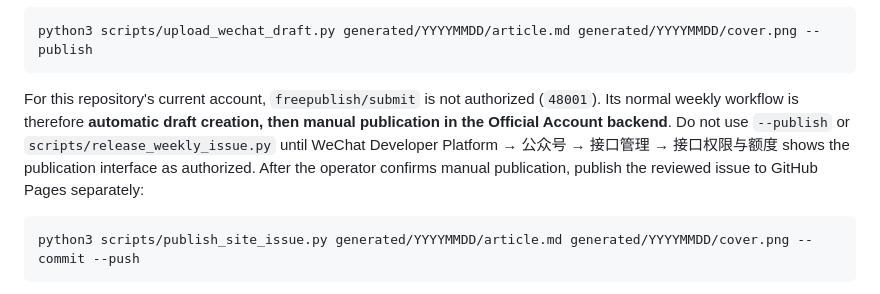
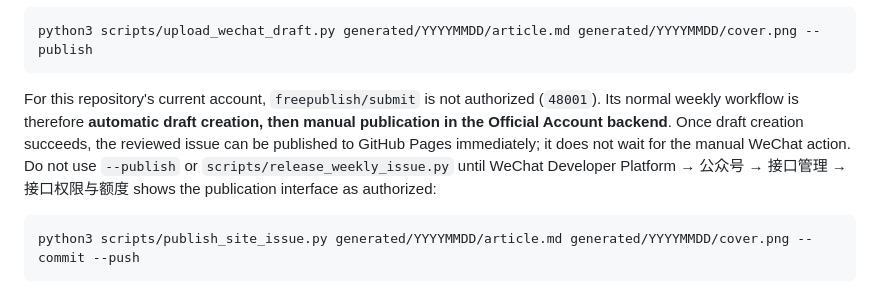
Before and after one commit to cody1991/culture-trend-curator, a Markdown page: README.md, the part around the change. Rendered like a GitHub page.

Commit message:
Publish site after weekly draft creation

````diff
--- a/README.md
+++ b/README.md
@@ -129,7 +129,7 @@ Review the created draft in the official-account backend before publishing. Only
 python3 scripts/upload_wechat_draft.py generated/YYYYMMDD/article.md generated/YYYYMMDD/cover.png --publish
 ```
 
-For this repository's current account, `freepublish/submit` is not authorized (`48001`). Its normal weekly workflow is therefore **automatic draft creation, then manual publication in the Official Account backend**. Do not use `--publish` or `scripts/release_weekly_issue.py` until WeChat Developer Platform → 公众号 → 接口管理 → 接口权限与额度 shows the publication interface as authorized. After the operator confirms manual publication, publish the reviewed issue to GitHub Pages separately:
+For this repository's current account, `freepublish/submit` is not authorized (`48001`). Its normal weekly workflow is therefore **automatic draft creation, then manual publication in the Official Account backend**. Once draft creation succeeds, the reviewed issue can be published to GitHub Pages immediately; it does not wait for the manual WeChat action. Do not use `--publish` or `scripts/release_weekly_issue.py` until WeChat Developer Platform → 公众号 → 接口管理 → 接口权限与额度 shows the publication interface as authorized:
 
 ```bash
 python3 scripts/publish_site_issue.py generated/YYYYMMDD/article.md generated/YYYYMMDD/cover.png --commit --push
````
Also changed, not shown: SKILL.md (+1 -1 lines), references/publishing_formats.md (+1 -1 lines).
